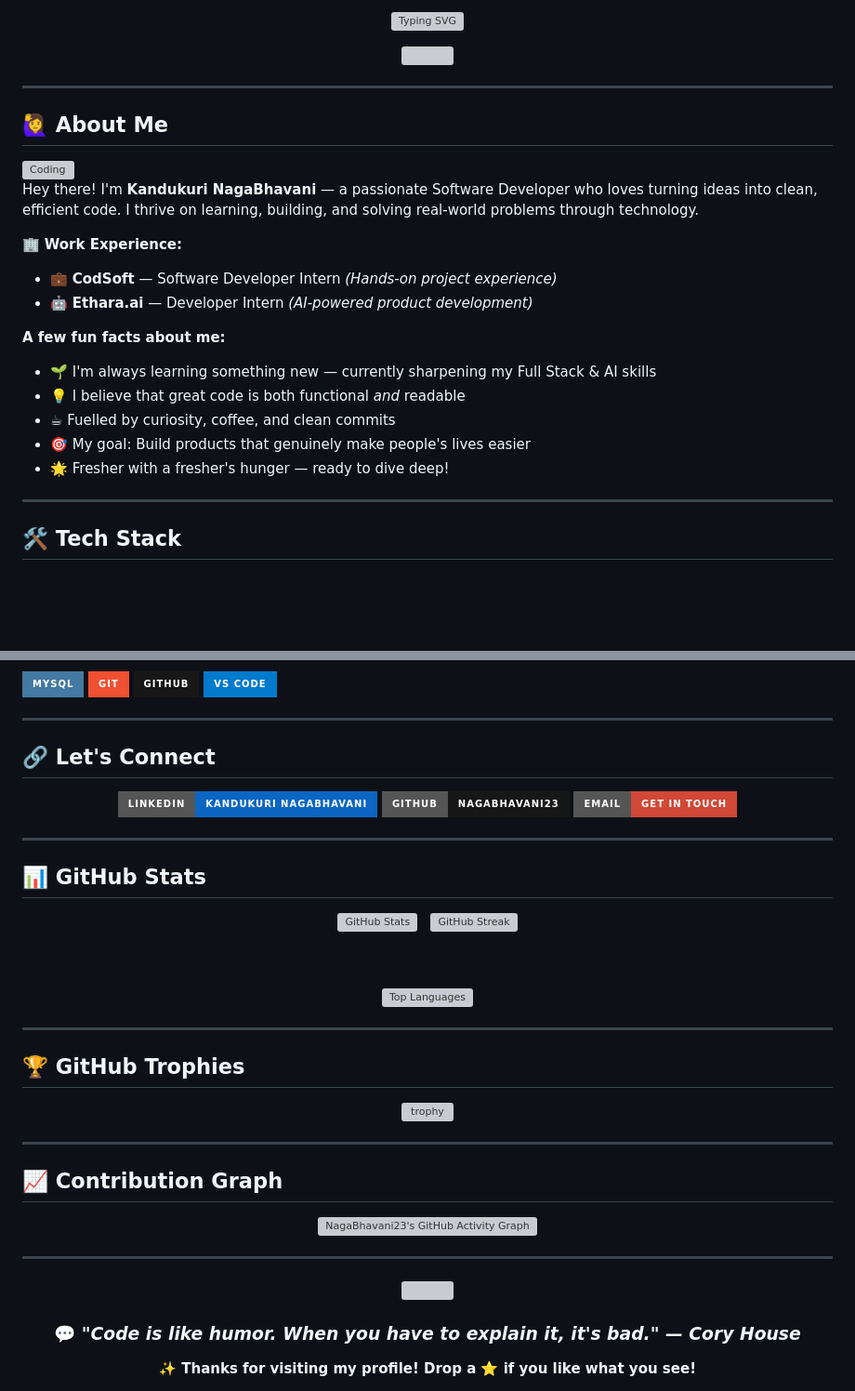
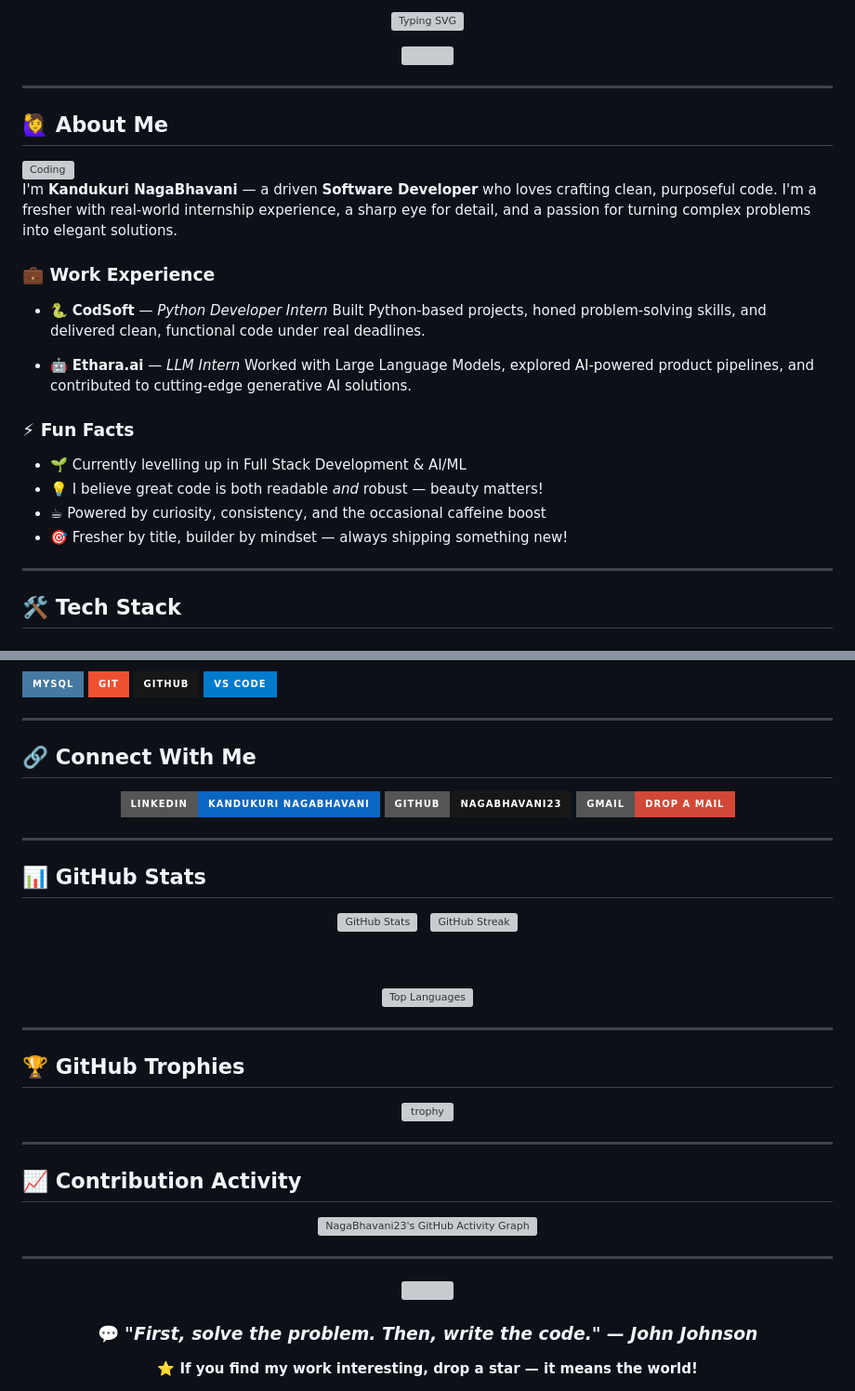
Before and after one commit to NagaBhavani23/NagaBhavani23, a Markdown page: README.md, 2 parts joined by grey strips. Shown at 93% size. Drawn GitHub-style; badges without logos; blank space fills up the shorter version; grey boxes are pictures that could not be loaded.

Commit message:
📝 Update work experience section with correct formatting

```diff
--- a/README.md
+++ b/README.md
@@ -21,16 +23,18 @@
 
-Hey there! I'm **Kandukuri NagaBhavani** — a passionate Software Developer who loves turning ideas into clean, efficient code. I thrive on learning, building, and solving real-world problems through technology.
+I'm **Kandukuri NagaBhavani** — a driven **Software Developer** who loves crafting clean, purposeful code. I'm a fresher with real-world internship experience, a sharp eye for detail, and a passion for turning complex problems into elegant solutions.
 
-🏢 **Work Experience:**
-- 💼 **CodSoft** — Software Developer Intern *(Hands-on project experience)*
-- 🤖 **Ethara.ai** — Developer Intern *(AI-powered product development)*
+### 💼 Work Experience
+- 🐍 **CodSoft** — *Python Developer Intern*
+  Built Python-based projects, honed problem-solving skills, and delivered clean, functional code under real deadlines.
 
-**A few fun facts about me:**
-- 🌱 I'm always learning something new — currently sharpening my Full Stack & AI skills
-- 💡 I believe that great code is both functional *and* readable
-- ☕ Fuelled by curiosity, coffee, and clean commits
-- 🎯 My goal: Build products that genuinely make people's lives easier
-- 🌟 Fresher with a fresher's hunger — ready to dive deep!
+- 🤖 **Ethara.ai** — *LLM Intern*
+  Worked with Large Language Models, explored AI-powered product pipelines, and contributed to cutting-edge generative AI solutions.
+
+### ⚡ Fun Facts
+- 🌱 Currently levelling up in Full Stack Development & AI/ML
+- 💡 I believe great code is both readable *and* robust — beauty matters!
+- ☕ Powered by curiosity, consistency, and the occasional caffeine boost
+- 🎯 Fresher by title, builder by mindset — always shipping something new!
 
 ---
 
@@ -54,13 +58,13 @@ Hey there! I'm **Kandukuri NagaBhavani** — a passionate Software Developer who
 
 ---
 
-## 🔗 Let's Connect
+## 🔗 Connect With Me
 
 <div align="center">
 
 [![LinkedIn](https://img.shields.io/badge/LinkedIn-Kandukuri%20NagaBhavani-0A66C2?style=for-the-badge&logo=linkedin&logoColor=white)](https://www.linkedin.com/in/kandukuri-nagabhavani-1649b12a5)
 [![GitHub](https://img.shields.io/badge/GitHub-NagaBhavani23-181717?style=for-the-badge&logo=github&logoColor=white)](https://github.com/NagaBhavani23)
-[![Email](https://img.shields.io/badge/Email-Get%20In%20Touch-D14836?style=for-the-badge&logo=gmail&logoColor=white)](mailto:nagabhavani23@gmail.com)
+[![Gmail](https://img.shields.io/badge/Gmail-Drop%20a%20Mail-D14836?style=for-the-badge&logo=gmail&logoColor=white)](mailto:nagabhavani23@gmail.com)
 
 </div>
 
@@ -92,7 +96,7 @@ Hey there! I'm **Kandukuri NagaBhavani** — a passionate Software Developer who
 
 ---
 
-## 📈 Contribution Graph
+## 📈 Contribution Activity
 
 <div align="center">
 
@@ -108,5 +112,5 @@ Hey there! I'm **Kandukuri NagaBhavani** — a passionate Software Developer who
 
-### 💬 *"Code is like humor. When you have to explain it, it's bad." — Cory House*
+### 💬 *"First, solve the problem. Then, write the code." — John Johnson*
 
-**✨ Thanks for visiting my profile! Drop a ⭐ if you like what you see!**
+**⭐ If you find my work interesting, drop a star — it means the world!**
 
```
Also changed, not shown: other parts of README.md (+16 -10 lines).
